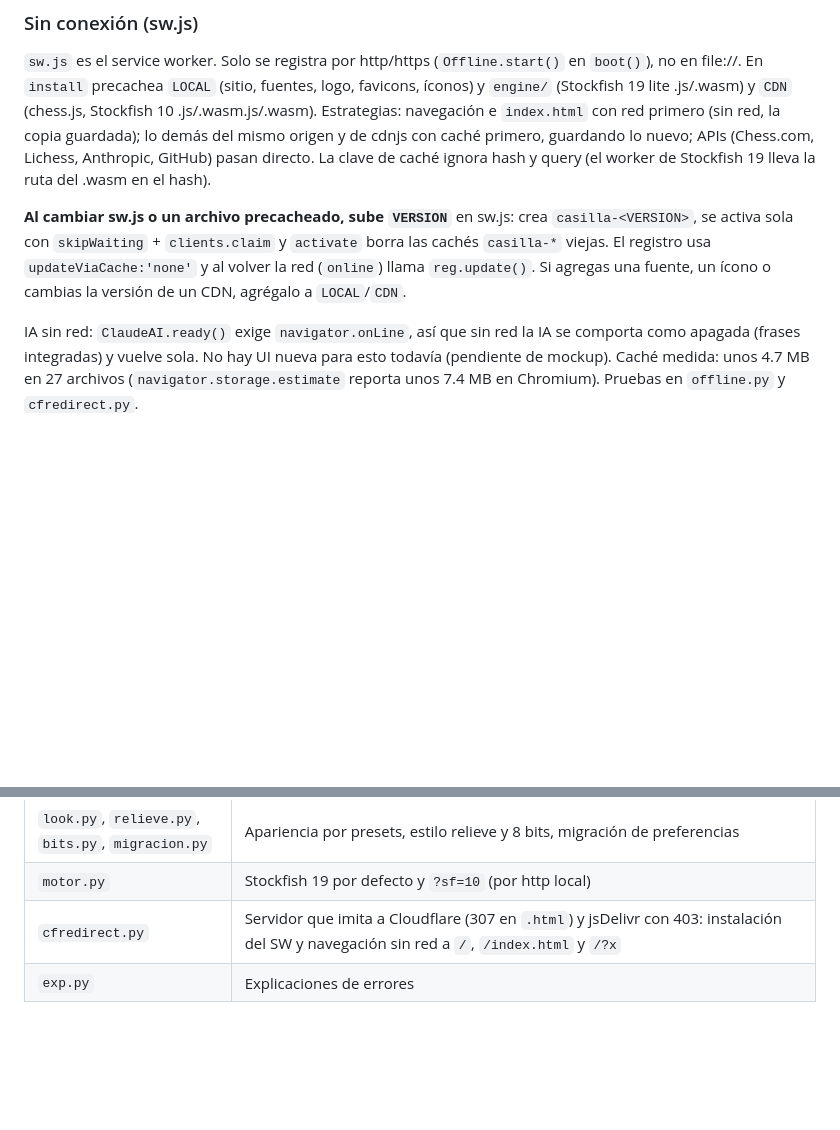
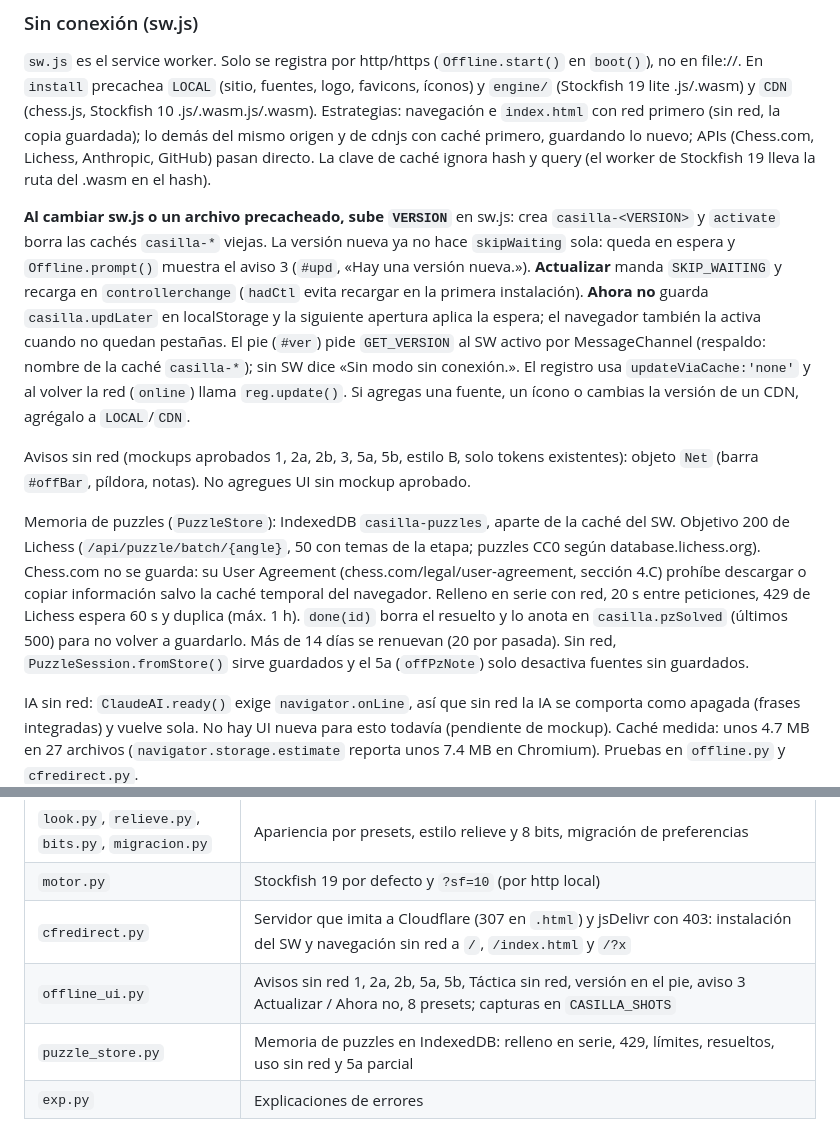
Before and after one commit to FerHuCa/Casilla, a Markdown page: CLAUDE.md, 2 parts joined by grey strips. GitHub-like rendering; blank space fills up the shorter version.

```diff
--- a/CLAUDE.md
+++ b/CLAUDE.md
@@ -41,7 +41,11 @@ Todo vive en el mismo archivo: CSS arriba, HTML del layout y un solo `<script>`
 
 `sw.js` es el service worker. Solo se registra por http/https (`Offline.start()` en `boot()`), no en file://. En `install` precachea `LOCAL` (sitio, fuentes, logo, favicons, íconos) y `engine/` (Stockfish 19 lite .js/.wasm) y `CDN` (chess.js, Stockfish 10 .js/.wasm.js/.wasm). Estrategias: navegación e `index.html` con red primero (sin red, la copia guardada); lo demás del mismo origen y de cdnjs con caché primero, guardando lo nuevo; APIs (Chess.com, Lichess, Anthropic, GitHub) pasan directo. La clave de caché ignora hash y query (el worker de Stockfish 19 lleva la ruta del .wasm en el hash).
 
-**Al cambiar sw.js o un archivo precacheado, sube `VERSION`** en sw.js: crea `casilla-<VERSION>`, se activa sola con `skipWaiting` + `clients.claim` y `activate` borra las cachés `casilla-*` viejas. El registro usa `updateViaCache:'none'` y al volver la red (`online`) llama `reg.update()`. Si agregas una fuente, un ícono o cambias la versión de un CDN, agrégalo a `LOCAL`/`CDN`.
+**Al cambiar sw.js o un archivo precacheado, sube `VERSION`** en sw.js: crea `casilla-<VERSION>` y `activate` borra las cachés `casilla-*` viejas. La versión nueva ya no hace `skipWaiting` sola: queda en espera y `Offline.prompt()` muestra el aviso 3 (`#upd`, «Hay una versión nueva.»). **Actualizar** manda `SKIP_WAITING` y recarga en `controllerchange` (`hadCtl` evita recargar en la primera instalación). **Ahora no** guarda `casilla.updLater` en localStorage y la siguiente apertura aplica la espera; el navegador también la activa cuando no quedan pestañas. El pie (`#ver`) pide `GET_VERSION` al SW activo por MessageChannel (respaldo: nombre de la caché `casilla-*`); sin SW dice «Sin modo sin conexión.». El registro usa `updateViaCache:'none'` y al volver la red (`online`) llama `reg.update()`. Si agregas una fuente, un ícono o cambias la versión de un CDN, agrégalo a `LOCAL`/`CDN`.
+
+Avisos sin red (mockups aprobados 1, 2a, 2b, 3, 5a, 5b, estilo B, solo tokens existentes): objeto `Net` (barra `#offBar`, píldora, notas). No agregues UI sin mockup aprobado.
+
+Memoria de puzzles (`PuzzleStore`): IndexedDB `casilla-puzzles`, aparte de la caché del SW. Objetivo 200 de Lichess (`/api/puzzle/batch/{angle}`, 50 con temas de la etapa; puzzles CC0 según database.lichess.org). Chess.com no se guarda: su User Agreement (chess.com/legal/user-agreement, sección 4.C) prohíbe descargar o copiar información salvo la caché temporal del navegador. Relleno en serie con red, 20 s entre peticiones, 429 de Lichess espera 60 s y duplica (máx. 1 h). `done(id)` borra el resuelto y lo anota en `casilla.pzSolved` (últimos 500) para no volver a guardarlo. Más de 14 días se renuevan (20 por pasada). Sin red, `PuzzleSession.fromStore()` sirve guardados y el 5a (`offPzNote`) solo desactiva fuentes sin guardados.
 
 IA sin red: `ClaudeAI.ready()` exige `navigator.onLine`, así que sin red la IA se comporta como apagada (frases integradas) y vuelve sola. No hay UI nueva para esto todavía (pendiente de mockup). Caché medida: unos 4.7 MB en 27 archivos (`navigator.storage.estimate` reporta unos 7.4 MB en Chromium). Pruebas en `offline.py` y `cfredirect.py`.
 
@@ -97,6 +101,8 @@ Otras pruebas (todas se basan en el arnés de `run.py` y `coach.py`):
 | `look.py`, `relieve.py`, `bits.py`, `migracion.py` | Apariencia por presets, estilo relieve y 8 bits, migración de preferencias |
 | `motor.py` | Stockfish 19 por defecto y `?sf=10` (por http local) |
 | `cfredirect.py` | Servidor que imita a Cloudflare (307 en `.html`) y jsDelivr con 403: instalación del SW y navegación sin red a `/`, `/index.html` y `/?x` |
+| `offline_ui.py` | Avisos sin red 1, 2a, 2b, 5a, 5b, Táctica sin red, versión en el pie, aviso 3 Actualizar / Ahora no, 8 presets; capturas en `CASILLA_SHOTS` |
+| `puzzle_store.py` | Memoria de puzzles en IndexedDB: relleno en serie, 429, límites, resueltos, uso sin red y 5a parcial |
 | `exp.py` | Explicaciones de errores |
 
 Variables opcionales: `CASILLA_APP` (ruta del HTML, por defecto `../index.html`), `CASILLA_DEPS`, `CASILLA_OUT` (capturas, por defecto `tests/out/`). Revisa las capturas en escritorio y en móvil después de cambios visuales.
```
Also changed, not shown: README.md (+1 -1 lines).
